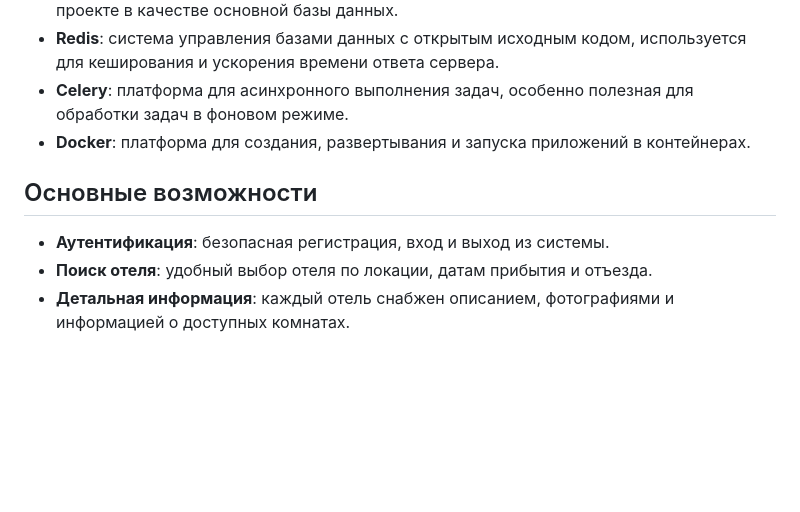
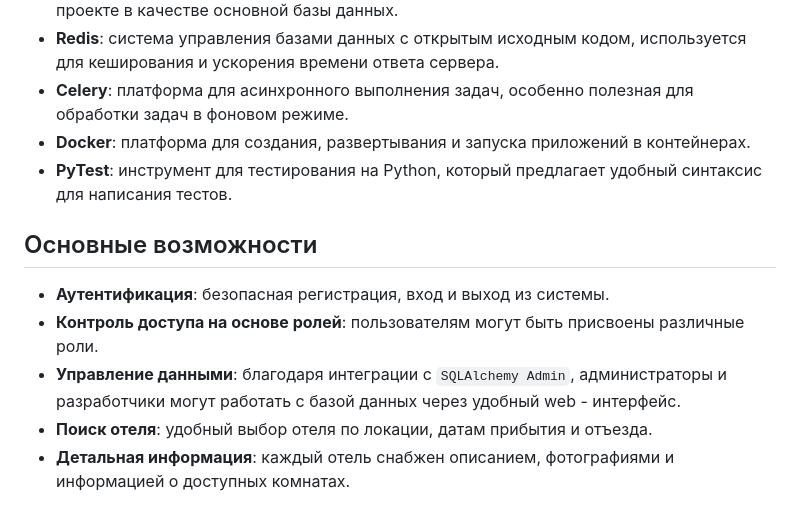
Before and after one commit to gregory2202/Booking_service, a Markdown page: README.md, the part around the change. Drawn GitHub-style; blank space fills up the shorter version.

```diff
--- a/README.md
+++ b/README.md
@@ -16,10 +16,14 @@
   времени ответа сервера.
 - **Celery**: платформа для асинхронного выполнения задач, особенно полезная для обработки задач в фоновом режиме.
 - **Docker**: платформа для создания, развертывания и запуска приложений в контейнерах.
+- **PyTest**: инструмент для тестирования на Python, который предлагает удобный синтаксис для написания тестов.
 
 ## Основные возможности
 
 - **Аутентификация**: безопасная регистрация, вход и выход из системы.
+- **Контроль доступа на основе ролей**: пользователям могут быть присвоены различные роли.
+- **Управление данными**: благодаря интеграции с `SQLAlchemy Admin`, администраторы и разработчики могут работать с
+  базой данных через удобный web - интерфейс.
 - **Поиск отеля**: удобный выбор отеля по локации, датам прибытия и отъезда.
 - **Детальная информация**: каждый отель снабжен описанием, фотографиями и информацией о доступных комнатах.
 
```
